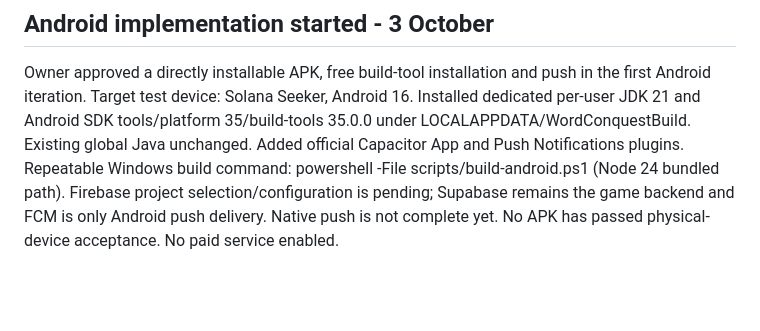
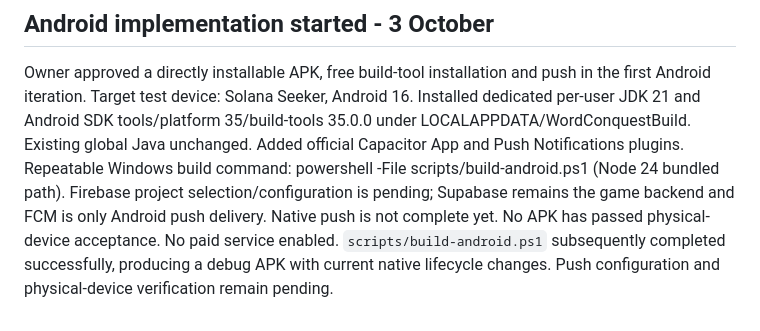
Before and after one commit to xNorbertx/word-conquest, a Markdown page: docs/PROGRESS.md, the part around the change. GitHub-like rendering; blank space fills up the shorter version.

Commit message:
Record successful initial Android APK build

```diff
--- a/docs/PROGRESS.md
+++ b/docs/PROGRESS.md
@@ -128,3 +128,4 @@ build command: powershell -File scripts/build-android.ps1 (Node 24 bundled path)
 Firebase project selection/configuration is pending; Supabase remains the game
 backend and FCM is only Android push delivery. Native push is not complete yet.
 No APK has passed physical-device acceptance. No paid service enabled.
+`scripts/build-android.ps1` subsequently completed successfully, producing a debug APK with current native lifecycle changes. Push configuration and physical-device verification remain pending.
```
